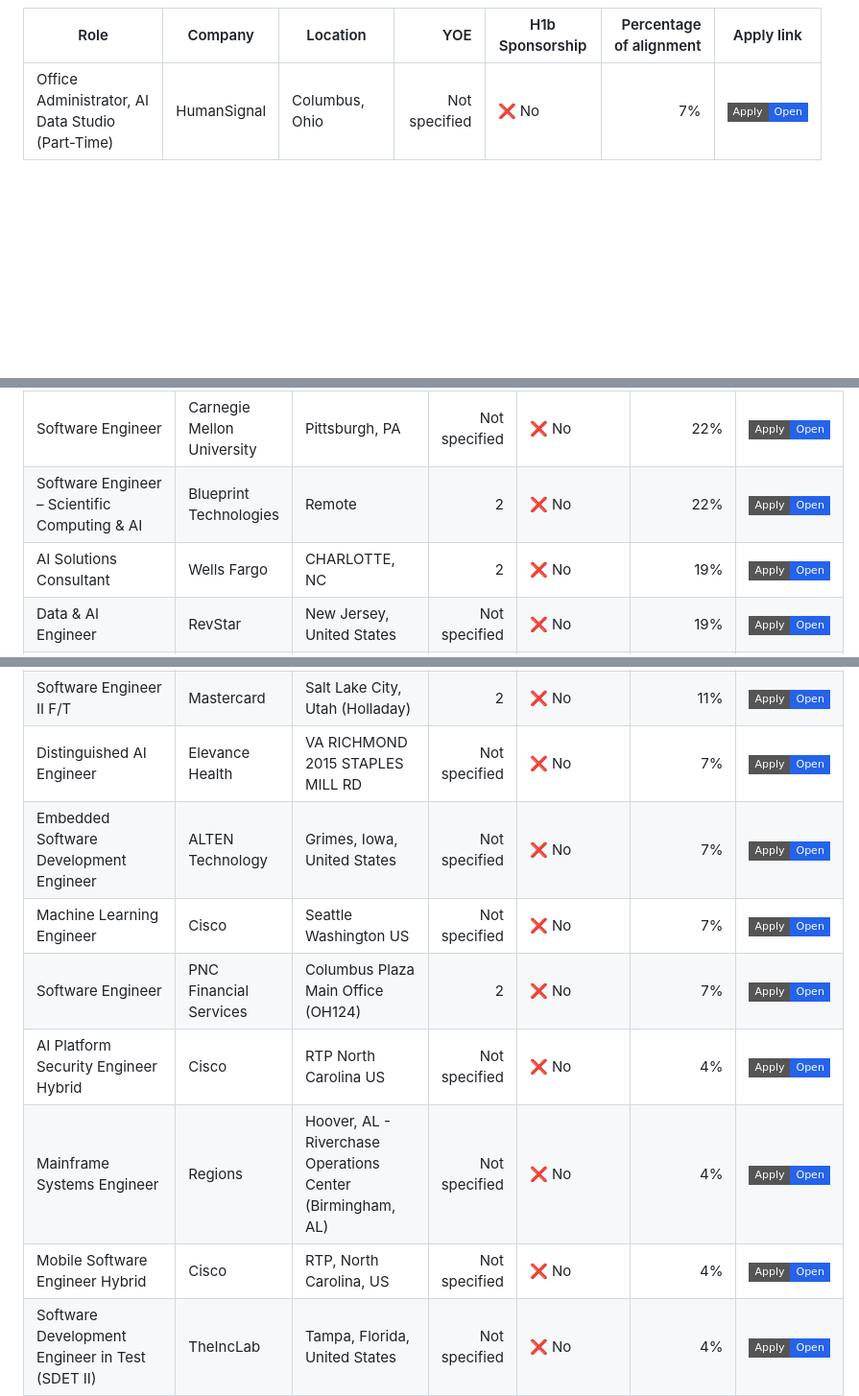
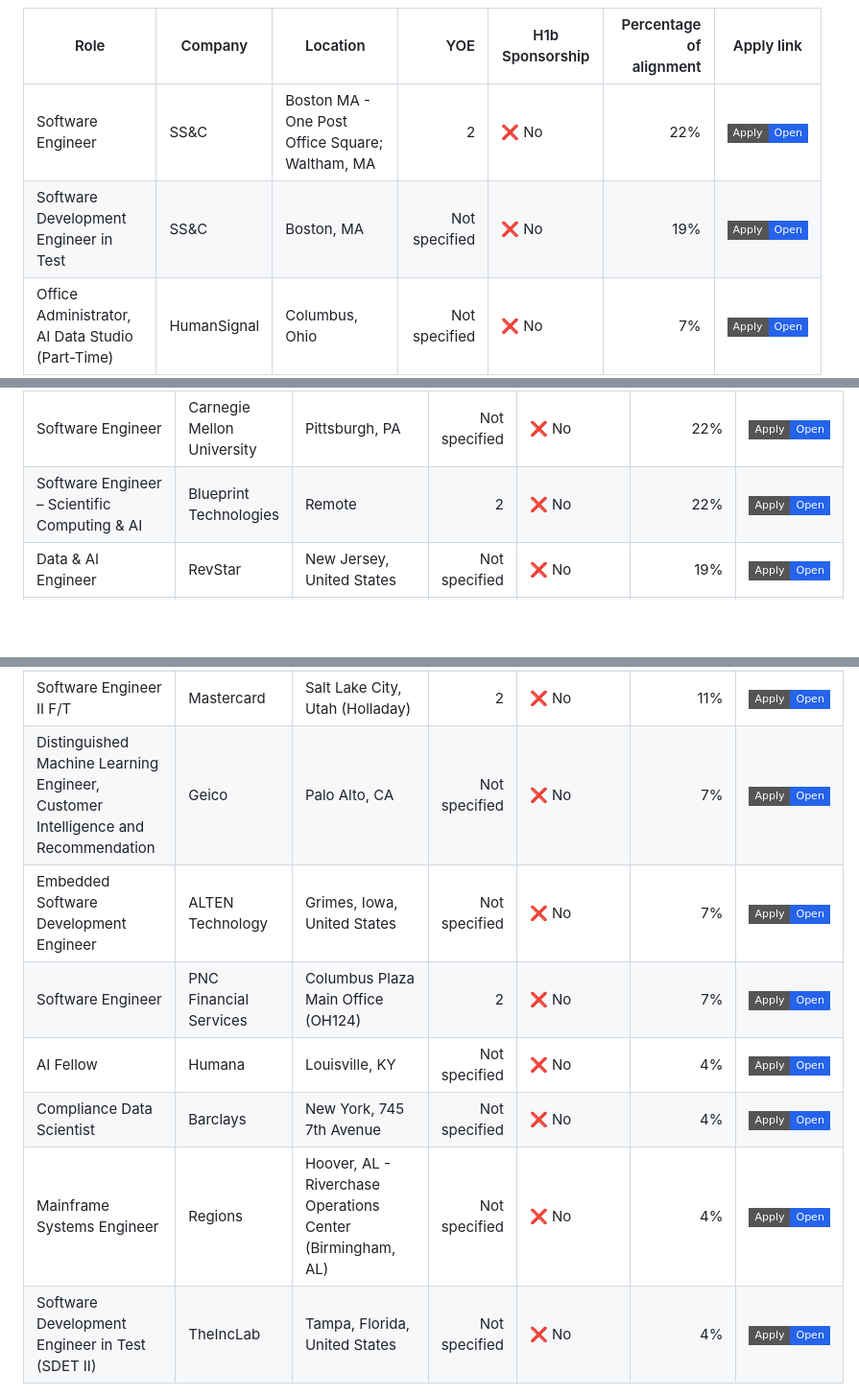
Before and after one commit to venkatsubash2003/Jobs4Me_Live, a Markdown page: README.md, 3 parts joined by grey strips. Shown at 96% size. Rendered like a GitHub page; badges without logos; blank space fills up the shorter version.

```diff
--- a/README.md
+++ b/README.md
@@ -80,6 +80,8 @@ _Last updated: 2026-07-04 22:37 UTC_
 
 | Role | Company | Location | YOE | H1b Sponsorship | Percentage of alignment | Apply link |
 | --- | --- | --- | ---: | --- | ---: | --- |
+| Software Engineer | SS&C | Boston MA - One Post Office Square; Waltham, MA | 2 | ❌ No | 22% | <a href="https://ssctech.wd1.myworkdayjobs.com/en-US/ssctechnologies/job/Boston-MA---One-Post-Office-Square/Software-Engineer_R38205"><img alt="Apply" src="https://img.shields.io/badge/Apply-Open-2563eb?style=flat-square"></a> |
+| Software Development Engineer in Test | SS&C | Boston, MA | Not specified | ❌ No | 19% | <a href="https://ssctech.wd1.myworkdayjobs.com/en-US/ssctechnologies/job/Boston-MA/Software-Development-Engineer-in-Test_R43484"><img alt="Apply" src="https://img.shields.io/badge/Apply-Open-2563eb?style=flat-square"></a> |
 | Office Administrator, AI Data Studio (Part-Time) | HumanSignal | Columbus, Ohio | Not specified | ❌ No | 7% | <a href="https://job-boards.greenhouse.io/humansignal/jobs/6109113004"><img alt="Apply" src="https://img.shields.io/badge/Apply-Open-2563eb?style=flat-square"></a> |
 | Session Moderator, AI Data Studio (Part-Time) | HumanSignal | Columbus, Ohio | Not specified | ❌ No | 7% | <a href="https://job-boards.greenhouse.io/humansignal/jobs/6109114004"><img alt="Apply" src="https://img.shields.io/badge/Apply-Open-2563eb?style=flat-square"></a> |
 | Robot Teleoperator (AI & Robotics) | TSMG | San Francisco, CA | Not specified | ❌ No | 4% | <a href="https://jobs.lever.co/tsmg/e7d2db1a-8084-446c-b9e8-213757c4e4fc"><img alt="Apply" src="https://img.shields.io/badge/Apply-Open-2563eb?style=flat-square"></a> |
@@ -322,7 +328,6 @@ _Last updated: 2026-07-04 22:37 UTC_
 | Platform Engineer | hud | San Francisco | Not specified | ❌ No | 22% | <a href="https://jobs.ashbyhq.com/hud/5b1a07ef-befc-44b1-8471-afd74c8803d7"><img alt="Apply" src="https://img.shields.io/badge/Apply-Open-2563eb?style=flat-square"></a> |
 | Software Engineer | Carnegie Mellon University | Pittsburgh, PA | Not specified | ❌ No | 22% | <a href="https://cmu.wd5.myworkdayjobs.com/en-US/cmu/job/Pittsburgh-PA/Software-Engineer_2024794"><img alt="Apply" src="https://img.shields.io/badge/Apply-Open-2563eb?style=flat-square"></a> |
 | Software Engineer – Scientific Computing & AI | Blueprint Technologies | Remote | 2 | ❌ No | 22% | <a href="https://job-boards.greenhouse.io/bpcs/jobs/8039805"><img alt="Apply" src="https://img.shields.io/badge/Apply-Open-2563eb?style=flat-square"></a> |
-| AI Solutions Consultant | Wells Fargo | CHARLOTTE, NC | 2 | ❌ No | 19% | <a href="https://wf.wd1.myworkdayjobs.com/en-US/wellsfargojobs/job/CHARLOTTE-NC/AI-Solutions-Consultant_R-537003"><img alt="Apply" src="https://img.shields.io/badge/Apply-Open-2563eb?style=flat-square"></a> |
 | Data & AI Engineer | RevStar | New Jersey, United States | Not specified | ❌ No | 19% | <a href="https://jobs.workable.com/view/fh6Pc4LfDCroP3J68ZU4gU/remote-data-%26-ai-engineer-in-new-jersey-at-revstar"><img alt="Apply" src="https://img.shields.io/badge/Apply-Open-2563eb?style=flat-square"></a> |
 | Data & AI Engineer | RevStar | Georgia, United States | Not specified | ❌ No | 19% | <a href="https://jobs.workable.com/view/tBgkn5fmuUQddhWxZ7QC4h/remote-data-%26-ai-engineer-in-georgia-at-revstar"><img alt="Apply" src="https://img.shields.io/badge/Apply-Open-2563eb?style=flat-square"></a> |
 | Data & AI Engineer | RevStar | Virginia, United States | Not specified | ❌ No | 19% | <a href="https://jobs.workable.com/view/rCFTVBmaubpwtRufFRAB6p/remote-data-%26-ai-engineer-in-virginia-at-revstar"><img alt="Apply" src="https://img.shields.io/badge/Apply-Open-2563eb?style=flat-square"></a> |
@@ -340,13 +345,12 @@ _Last updated: 2026-07-04 22:37 UTC_
 | R&D Software Engineer 4 | Broadcom Limited | CZE-Praha 11 V Parku 2343/24 | Not specified | ❌ No | 11% | <a href="https://broadcom.wd1.myworkdayjobs.com/en-US/External_Career/job/CZE-Praha-11-V-Parku-234324/R-D-Software-Engineer-4_R026345-1"><img alt="Apply" src="https://img.shields.io/badge/Apply-Open-2563eb?style=flat-square"></a> |
 | Software Engineer | Barclays | Northampton, Barclays Campus, Pavilion Drive | Not specified | ❌ No | 11% | <a href="https://barclays.wd3.myworkdayjobs.com/en-US/External_Career_Site_Barclays/job/Northampton-Barclays-Campus-Pavilion-Drive/Software-Engineer_JR-0000090209"><img alt="Apply" src="https://img.shields.io/badge/Apply-Open-2563eb?style=flat-square"></a> |
 | Software Engineer II F/T | Mastercard | Salt Lake City, Utah (Holladay) | 2 | ❌ No | 11% | <a href="https://mastercard.wd1.myworkdayjobs.com/en-US/Public_Posting_Site/job/Salt-Lake-City-Utah-Holladay/Software-Engineer-II-F-T_R-281724"><img alt="Apply" src="https://img.shields.io/badge/Apply-Open-2563eb?style=flat-square"></a> |
-| Distinguished AI Engineer | Elevance Health | VA RICHMOND 2015 STAPLES MILL RD | Not specified | ❌ No | 7% | <a href="https://elevancehealth.wd1.myworkdayjobs.com/en-US/ANT/job/VA-RICHMOND-2015-STAPLES-MILL-RD/Distinguished-AI-Engineer_JR195474-1"><img alt="Apply" src="https://img.shields.io/badge/Apply-Open-2563eb?style=flat-square"></a> |
+| Distinguished Machine Learning Engineer, Customer Intelligence and Recommendation | Geico | Palo Alto, CA | Not specified | ❌ No | 7% | <a href="https://geico.wd1.myworkdayjobs.com/en-US/External/job/Palo-Alto-CA/Distinguished-Machine-Learning-Engineer--Customer-Intelligence-and-Recommendation_R0064336"><img alt="Apply" src="https://img.shields.io/badge/Apply-Open-2563eb?style=flat-square"></a> |
 | Embedded Software Development Engineer | ALTEN Technology | Grimes, Iowa, United States | Not specified | ❌ No | 7% | <a href="https://job-boards.greenhouse.io/altentechnologyusa/jobs/5176968007"><img alt="Apply" src="https://img.shields.io/badge/Apply-Open-2563eb?style=flat-square"></a> |
-| Machine Learning Engineer | Cisco | Seattle Washington US | Not specified | ❌ No | 7% | <a href="https://cisco.wd5.myworkdayjobs.com/en-US/cisco_careers/job/Seattle-Washington-US/Machine-Learning-Engineer_2017922-1"><img alt="Apply" src="https://img.shields.io/badge/Apply-Open-2563eb?style=flat-square"></a> |
 | Software Engineer | PNC Financial Services | Columbus Plaza Main Office (OH124) | 2 | ❌ No | 7% | <a href="https://pnc.wd5.myworkdayjobs.com/en-US/External/job/Columbus-Plaza-Main-Office-OH124/Software-Engineer_R222779-1"><img alt="Apply" src="https://img.shields.io/badge/Apply-Open-2563eb?style=flat-square"></a> |
-| AI Platform Security Engineer Hybrid | Cisco | RTP North Carolina US | Not specified | ❌ No | 4% | <a href="https://cisco.wd5.myworkdayjobs.com/en-US/cisco_careers/job/RTP-North-Carolina-US/AI-Platform-Security-Engineer-Hybrid_2018214-1"><img alt="Apply" src="https://img.shields.io/badge/Apply-Open-2563eb?style=flat-square"></a> |
+| AI Fellow | Humana | Louisville, KY | Not specified | ❌ No | 4% | <a href="https://humana.wd5.myworkdayjobs.com/en-US/humana_external_career_site/job/Louisville-KY/AI-Fellow_R-420252"><img alt="Apply" src="https://img.shields.io/badge/Apply-Open-2563eb?style=flat-square"></a> |
+| Compliance Data Scientist | Barclays | New York, 745 7th Avenue | Not specified | ❌ No | 4% | <a href="https://barclays.wd3.myworkdayjobs.com/en-US/External_Career_Site_Barclays/job/New-York-745-7th-Avenue/Compliance-Data-Scientist_JR-0000120463"><img alt="Apply" src="https://img.shields.io/badge/Apply-Open-2563eb?style=flat-square"></a> |
 | Mainframe Systems Engineer | Regions | Hoover, AL - Riverchase Operations Center (Birmingham, AL) | Not specified | ❌ No | 4% | <a href="https://regions.wd5.myworkdayjobs.com/en-US/regions_careers/job/Hoover-AL---Riverchase-Operations-Center-Birmingham-AL/Mainframe-Systems-Engineer_R103879"><img alt="Apply" src="https://img.shields.io/badge/Apply-Open-2563eb?style=flat-square"></a> |
-| Mobile Software Engineer Hybrid | Cisco | RTP, North Carolina, US | Not specified | ❌ No | 4% | <a href="https://cisco.wd5.myworkdayjobs.com/en-US/cisco_careers/job/RTP-North-Carolina-US/Mobile-Software-Engineer-Hybrid_2018217-1"><img alt="Apply" src="https://img.shields.io/badge/Apply-Open-2563eb?style=flat-square"></a> |
 | Software Development Engineer in Test (SDET II) | TheIncLab | Tampa, Florida, United States | Not specified | ❌ No | 4% | <a href="https://jobs.workable.com/view/2vQxxdPLHmRz2trj2UF9DL/hybrid-software-development-engineer-in-test-(sdet-ii)-in-tampa-at-theinclab"><img alt="Apply" src="https://img.shields.io/badge/Apply-Open-2563eb?style=flat-square"></a> |
 | Software Development Engineer in Test (SDET II) | TheIncLab | Nashville, Tennessee, United States | Not specified | ❌ No | 4% | <a href="https://jobs.workable.com/view/3mwfae8fZaHdQHJ1qN3BGH/hybrid-software-development-engineer-in-test-(sdet-ii)-in-nashville-at-theinclab"><img alt="Apply" src="https://img.shields.io/badge/Apply-Open-2563eb?style=flat-square"></a> |
 | Software Development Engineer in Test (SDET II) | TheIncLab | McLean, Virginia, United States | Not specified | ❌ No | 4% | <a href="https://jobs.workable.com/view/tMK4hEcRhX6pbH5FqYfxep/hybrid-software-development-engineer-in-test-(sdet-ii)-in-mclean-at-theinclab"><img alt="Apply" src="https://img.shields.io/badge/Apply-Open-2563eb?style=flat-square"></a> |
```
Also changed, not shown: other parts of README.md (+30 -29 lines).
